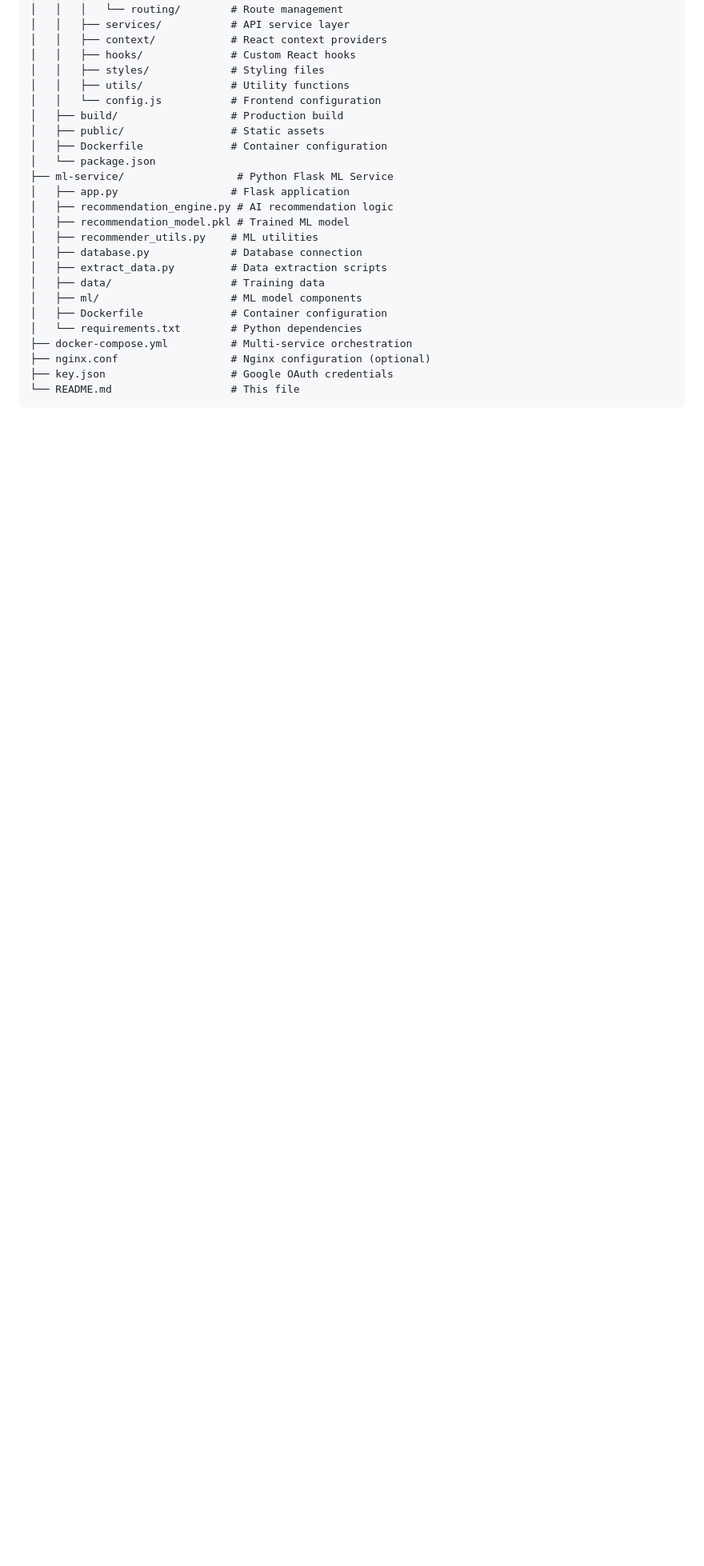
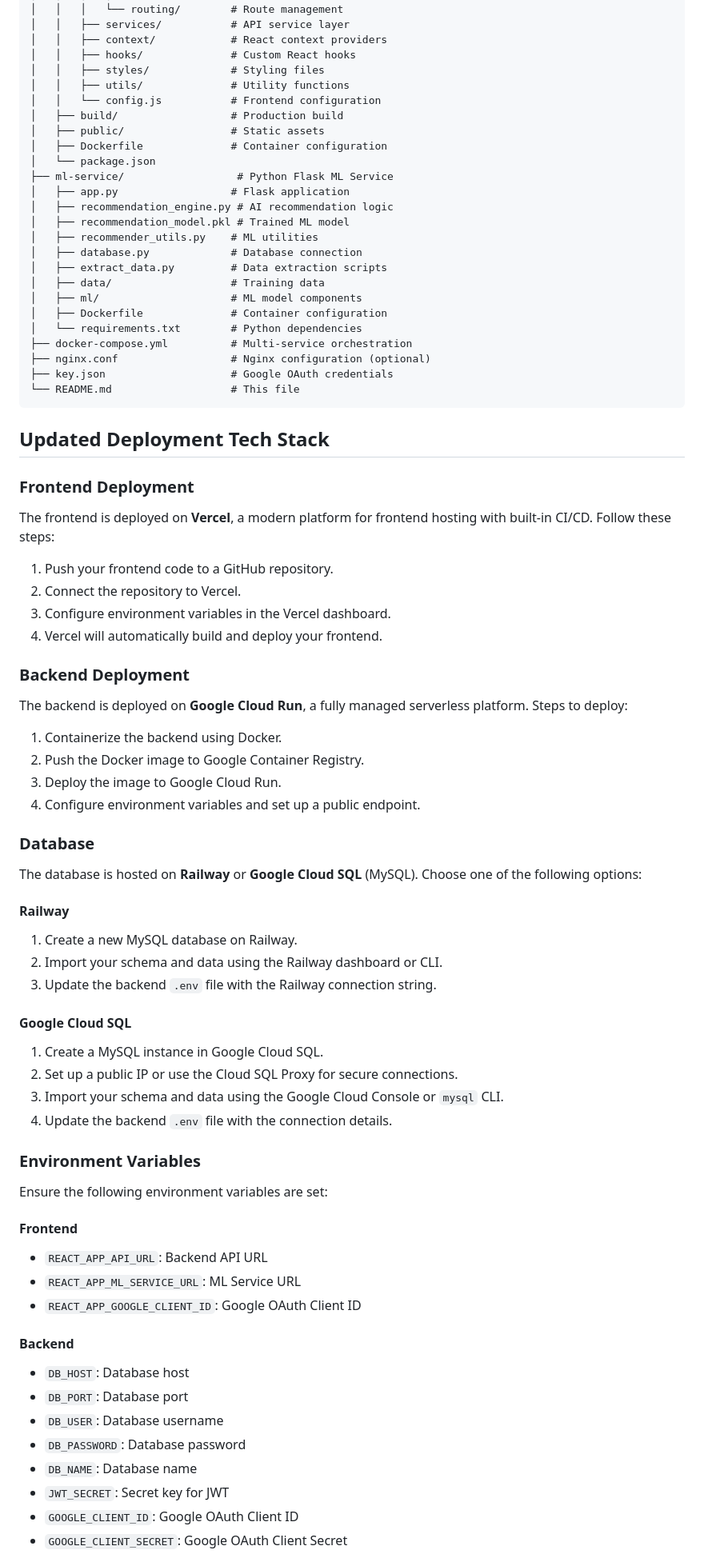
Before and after one commit to wilfierd/SS2-SmartLMS, a Markdown page: README.md, the part around the change printed below. Shown: that part at 80% size. Rendered like a GitHub page; blank space fills up the shorter version.

````diff
--- a/README.md
+++ b/README.md
@@ -332,3 +332,54 @@ SS2-SmartLMS/
 ├── key.json                    # Google OAuth credentials
 └── README.md                   # This file
 ```
+
+## Updated Deployment Tech Stack
+
+### Frontend Deployment
+The frontend is deployed on **Vercel**, a modern platform for frontend hosting with built-in CI/CD. Follow these steps:
+
+1. Push your frontend code to a GitHub repository.
+2. Connect the repository to Vercel.
+3. Configure environment variables in the Vercel dashboard.
+4. Vercel will automatically build and deploy your frontend.
+
+### Backend Deployment
+The backend is deployed on **Google Cloud Run**, a fully managed serverless platform. Steps to deploy:
+
+1. Containerize the backend using Docker.
+2. Push the Docker image to Google Container Registry.
+3. Deploy the image to Google Cloud Run.
+4. Configure environment variables and set up a public endpoint.
+
+### Database
+The database is hosted on **Railway** or **Google Cloud SQL** (MySQL). Choose one of the following options:
+
+#### Railway
+1. Create a new MySQL database on Railway.
+2. Import your schema and data using the Railway dashboard or CLI.
+3. Update the backend `.env` file with the Railway connection string.
+
+#### Google Cloud SQL
+1. Create a MySQL instance in Google Cloud SQL.
+2. Set up a public IP or use the Cloud SQL Proxy for secure connections.
+3. Import your schema and data using the Google Cloud Console or `mysql` CLI.
+4. Update the backend `.env` file with the connection details.
+
+### Environment Variables
+Ensure the following environment variables are set:
+
+#### Frontend
+- `REACT_APP_API_URL`: Backend API URL
+- `REACT_APP_ML_SERVICE_URL`: ML Service URL
+- `REACT_APP_GOOGLE_CLIENT_ID`: Google OAuth Client ID
+
+#### Backend
+- `DB_HOST`: Database host
+- `DB_PORT`: Database port
+- `DB_USER`: Database username
+- `DB_PASSWORD`: Database password
+- `DB_NAME`: Database name
+- `JWT_SECRET`: Secret key for JWT
+- `GOOGLE_CLIENT_ID`: Google OAuth Client ID
+- `GOOGLE_CLIENT_SECRET`: Google OAuth Client Secret
+
````
Also changed, not shown: other parts of README.md (+16 -0 lines).
